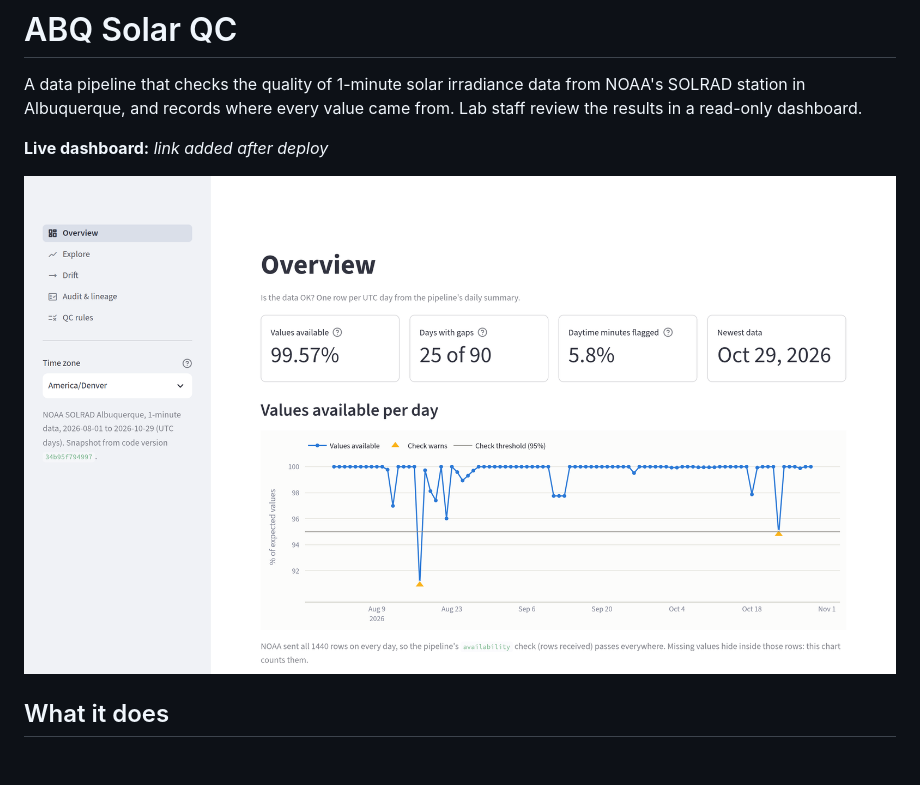
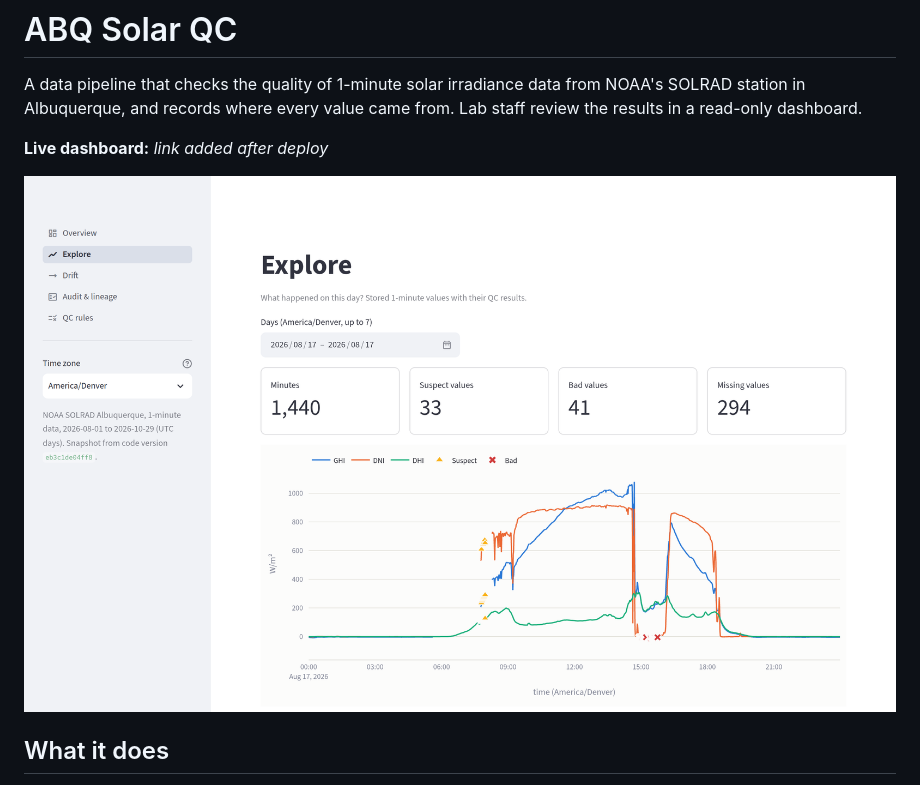
Before and after one commit to anjahelfrich/abq-solar-qc, a Markdown page: README.md, the part around the change. GitHub-like rendering; pictures changed too: docs/images/explore_aug17.png (added), docs/images/overview.png (deleted); blank space fills up the shorter version.

```diff
--- a/README.md
+++ b/README.md
@@ -4,7 +4,7 @@ A data pipeline that checks the quality of 1-minute solar irradiance data from N
 
 **Live dashboard:** _link added after deploy_
 
-![Dashboard overview: values available per day, Aug 1 – Oct 29, 2026](docs/images/overview.png)
+![Dashboard Explore page for Aug 17, 2026, the day with the most missing values: 1-minute GHI, DNI and DHI with QC flags marked](docs/images/explore_aug17.png)
 
 ## What it does
 
```
Also changed, not shown: docs/design.md (+1 -1 lines).
